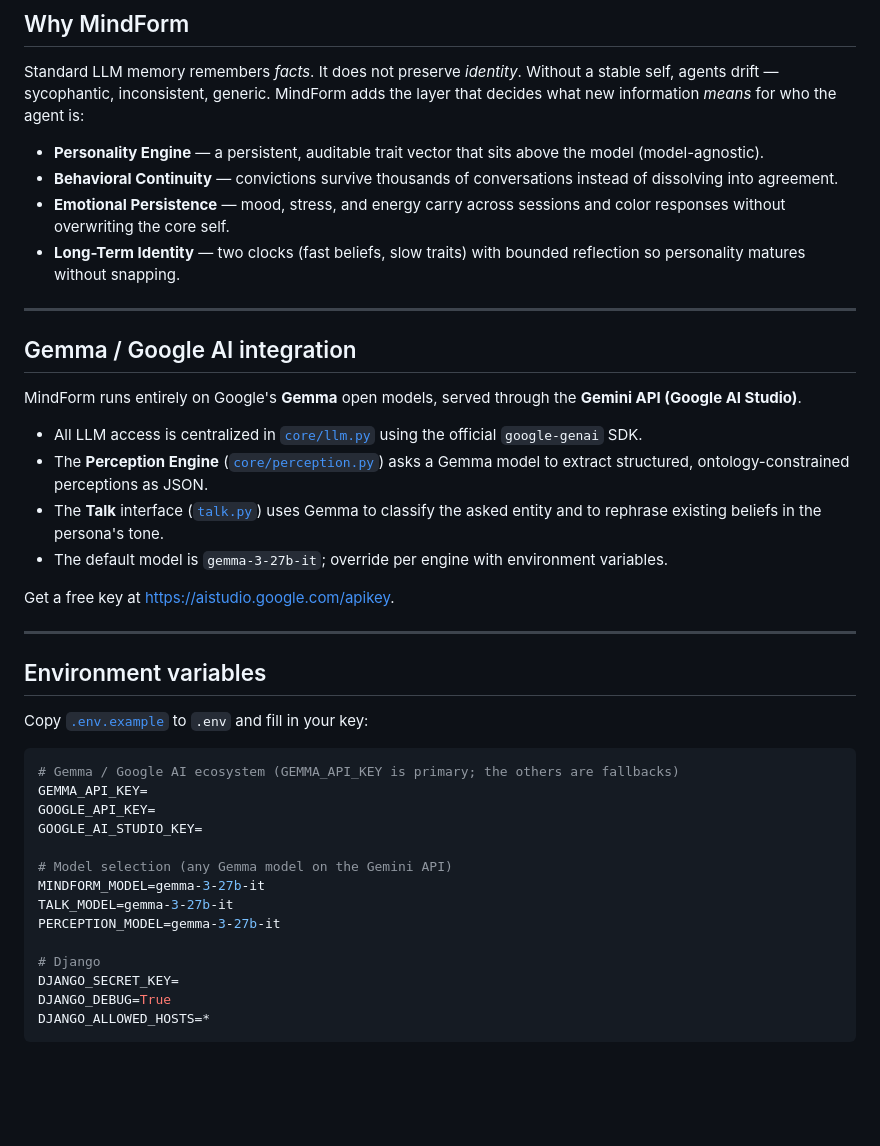
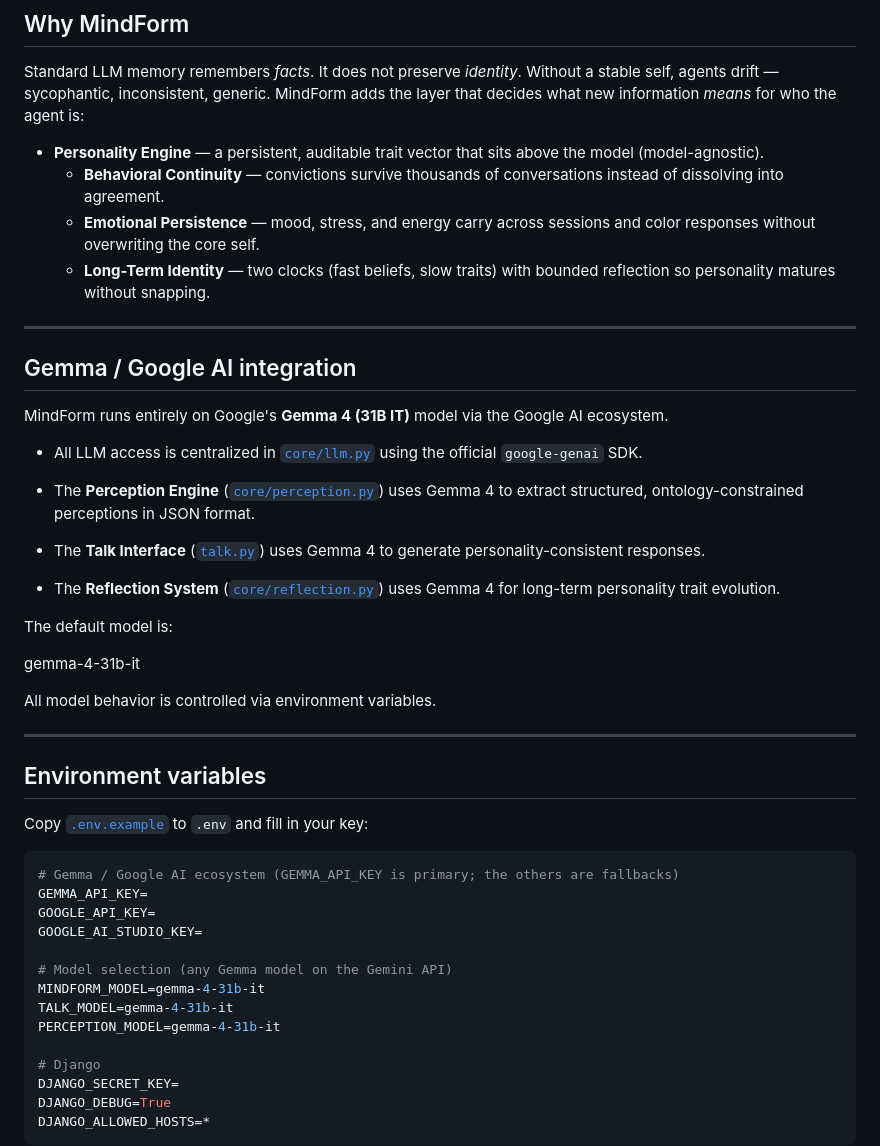
Before and after one commit to hasan-mavlonov/stable_mind_v0.1, a Markdown page: README.md, the part around one of its changes. Drawn GitHub-style; blank space fills up the shorter version.

```diff
--- a/README.md
+++ b/README.md
@@ -25,31 +25,33 @@ the agent is:
 
 - **Personality Engine** — a persistent, auditable trait vector that sits
   above the model (model-agnostic).
-- **Behavioral Continuity** — convictions survive thousands of
-  conversations instead of dissolving into agreement.
-- **Emotional Persistence** — mood, stress, and energy carry across
-  sessions and color responses without overwriting the core self.
-- **Long-Term Identity** — two clocks (fast beliefs, slow traits) with
-  bounded reflection so personality matures without snapping.
+  - **Behavioral Continuity** — convictions survive thousands of
+    conversations instead of dissolving into agreement.
+  - **Emotional Persistence** — mood, stress, and energy carry across
+    sessions and color responses without overwriting the core self.
+  - **Long-Term Identity** — two clocks (fast beliefs, slow traits) with
+    bounded reflection so personality matures without snapping.
 
 ---
 
 ## Gemma / Google AI integration
 
-MindForm runs entirely on Google's **Gemma** open models, served through
-the **Gemini API (Google AI Studio)**.
+MindForm runs entirely on Google's **Gemma 4 (31B IT)** model via the Google AI ecosystem.
 
-- All LLM access is centralized in [`core/llm.py`](core/llm.py) using the
-  official `google-genai` SDK.
-- The **Perception Engine** ([`core/perception.py`](core/perception.py))
-  asks a Gemma model to extract structured, ontology-constrained
-  perceptions as JSON.
-- The **Talk** interface ([`talk.py`](talk.py)) uses Gemma to classify the
-  asked entity and to rephrase existing beliefs in the persona's tone.
-- The default model is `gemma-3-27b-it`; override per engine with
-  environment variables.
+- All LLM access is centralized in [`core/llm.py`](core/llm.py) using the official `google-genai` SDK.
 
-Get a free key at <https://aistudio.google.com/apikey>.
+- The **Perception Engine** ([`core/perception.py`](core/perception.py)) uses Gemma 4 to extract structured, ontology-constrained perceptions in JSON format.
+
+- The **Talk Interface** ([`talk.py`](talk.py)) uses Gemma 4 to generate personality-consistent responses.
+
+- The **Reflection System** ([`core/reflection.py`](core/reflection.py)) uses Gemma 4 for long-term personality trait evolution.
+
+The default model is:
+
+gemma-4-31b-it
+
+
+All model behavior is controlled via environment variables.
 
 ---
 
@@ -64,9 +66,9 @@ GOOGLE_API_KEY=
 GOOGLE_AI_STUDIO_KEY=
 
 # Model selection (any Gemma model on the Gemini API)
-MINDFORM_MODEL=gemma-3-27b-it
-TALK_MODEL=gemma-3-27b-it
-PERCEPTION_MODEL=gemma-3-27b-it
+MINDFORM_MODEL=gemma-4-31b-it
+TALK_MODEL=gemma-4-31b-it
+PERCEPTION_MODEL=gemma-4-31b-it
 
 # Django
 DJANGO_SECRET_KEY=
```
Also changed, not shown: other parts of README.md (+1 -1 lines).
